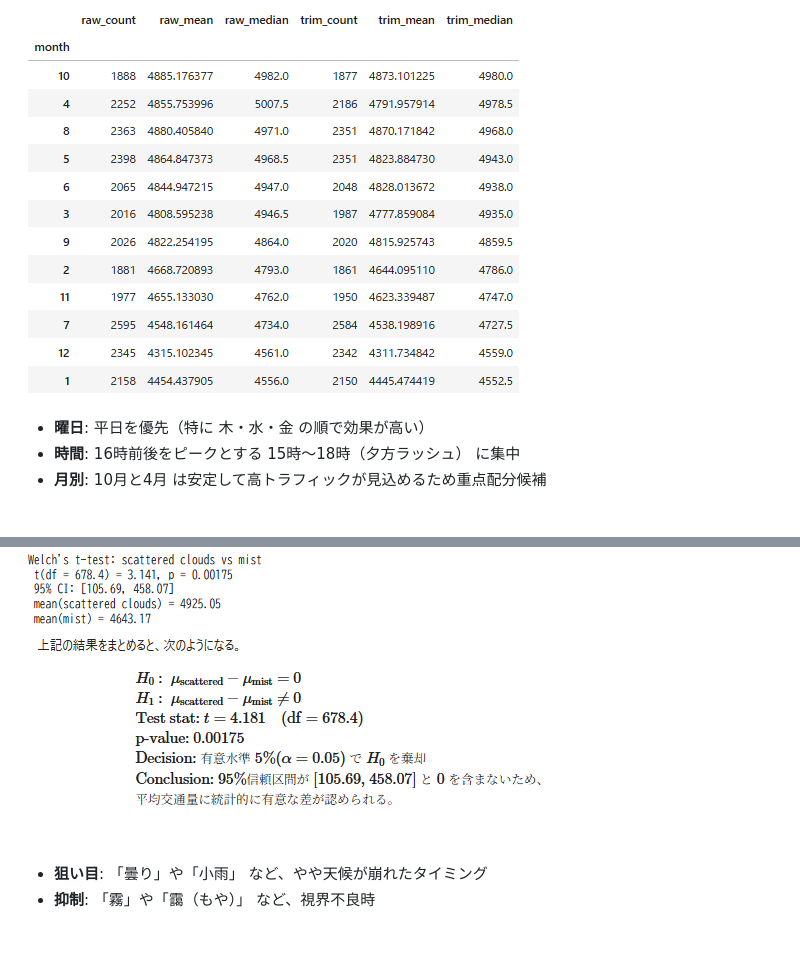
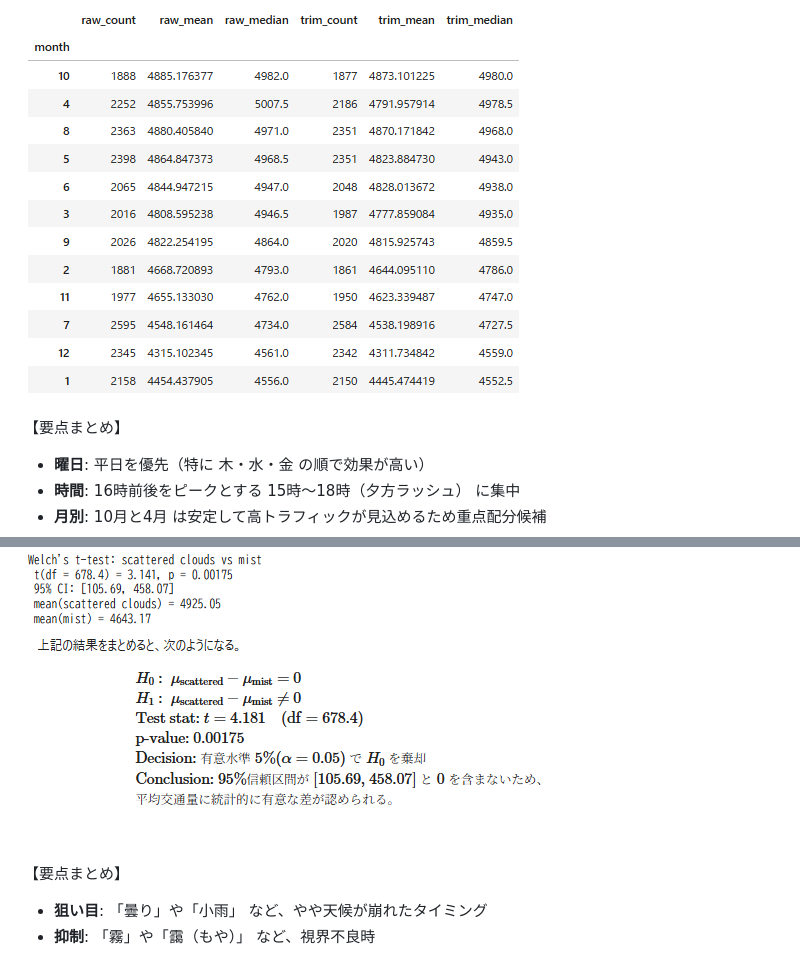
Before and after one commit to Yuji-RE/I-94_traffic_analysis_project, a Markdown page: README.md, 2 parts joined by grey strips. GitHub-like rendering; folded sections open; blank space fills up the shorter version.

```diff
--- a/README.md
+++ b/README.md
@@ -83,6 +87,7 @@
 
 </details>
 
+【要点まとめ】
 - **曜日**: 平日を優先（特に 木・水・金 の順で効果が高い）
 - **時間**: 16時前後をピークとする 15時〜18時（夕方ラッシュ） に集中
 - **月別**: 10月と4月 は安定して高トラフィックが見込めるため重点配分候補
@@ -113,6 +120,7 @@ Welchのt検定の結果、平均交通量に有意差あり（約5.7%）
 
 </details>
 
+【要点まとめ】
 - **狙い目**: 「曇り」や「小雨」 など、やや天候が崩れたタイミング
 - **抑制**: 「霧」や「靄（もや）」 など、視界不良時
 
```
Also changed, not shown: other parts of README.md (+9 -0 lines).
